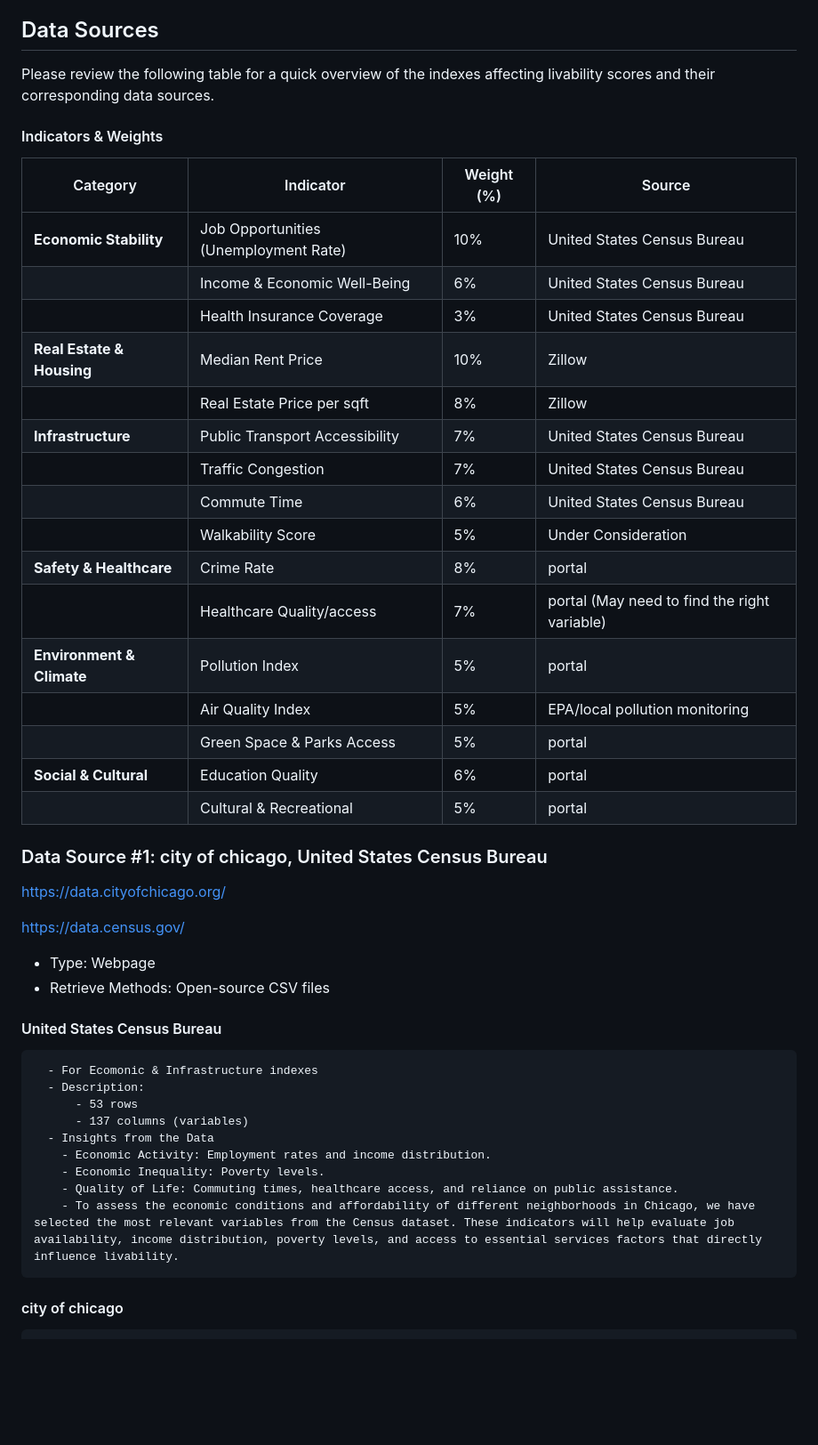
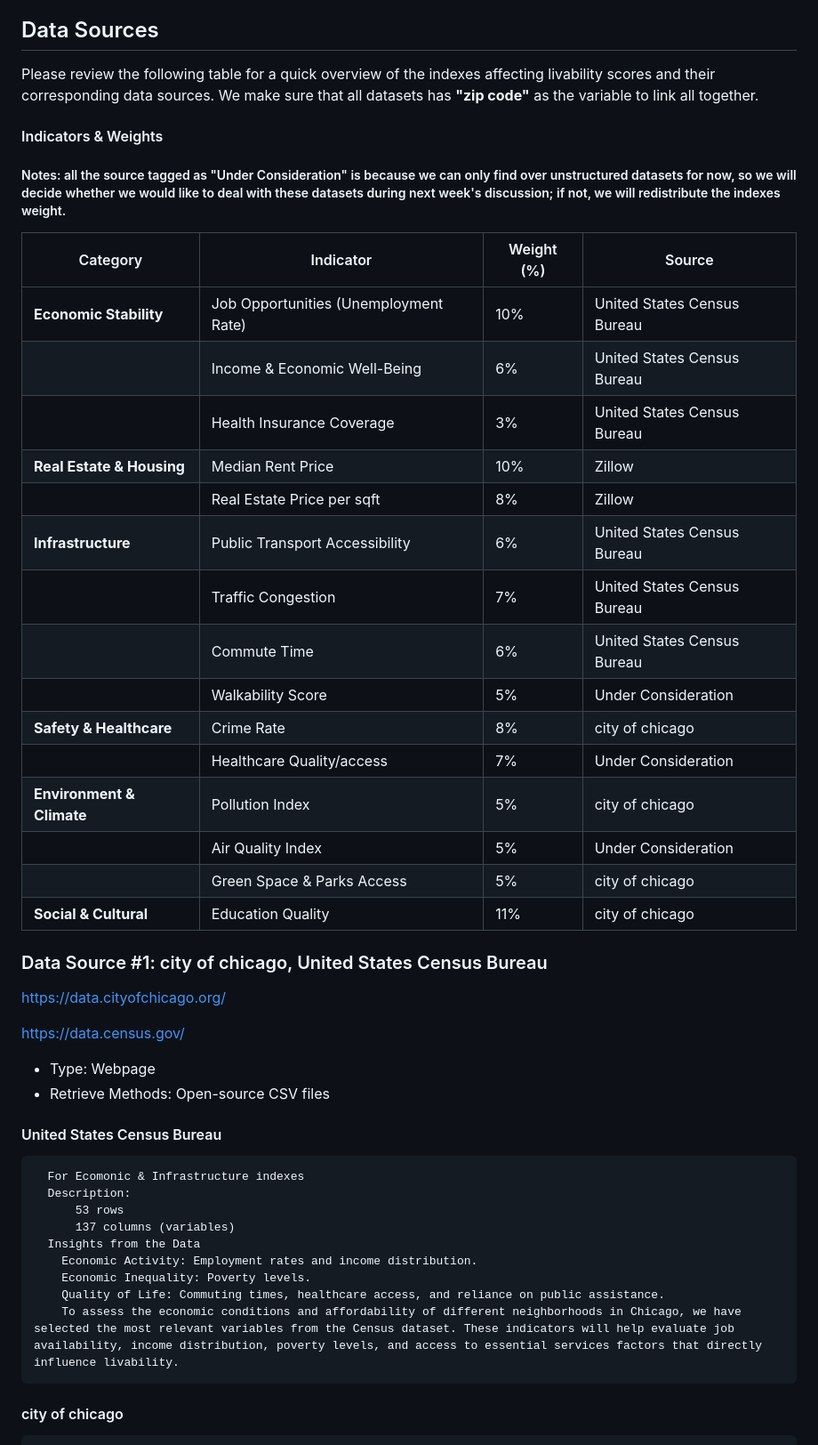
Before and after one commit to uchicago-2025-capp30122/30122-project-fantasticfour, a Markdown page: milestones/milestone2.md, the part around one of its changes. Shown at 89% size. Rendered like a GitHub page; blank space fills up the shorter version.

```diff
--- a/milestones/milestone2.md
+++ b/milestones/milestone2.md
@@ -15,9 +15,10 @@ To standardize our evaluation process, we have decided to adopt a structured **L
 
 
 ## Data Sources
-Please review the following table for a quick overview of the indexes affecting livability scores and their corresponding data sources.
+Please review the following table for a quick overview of the indexes affecting livability scores and their corresponding data sources. We make sure that all datasets has **"zip code"** as the variable to link all together.
 
 #### Indicators & Weights
+##### Notes: all the source tagged as "Under Consideration" is because we can only find over unstructured datasets for now, so we will decide whether we would like to deal with these datasets during next week's discussion; if not, we will redistribute the indexes weight.
 
 | Category               | Indicator                           | Weight (%) | Source  |
 |------------------------|------------------------------------|------------|------------------------------------------------------|
@@ -26,17 +27,17 @@ Please review the following table for a quick overview of the indexes affecting
 |                        | Health Insurance Coverage               | 3%         | United States Census Bureau|
 | **Real Estate & Housing** | Median Rent Price                | 10%        | Zillow  |
 |                        | Real Estate Price per sqft        | 8%         | Zillow  |
-| **Infrastructure**      | Public Transport Accessibility    | 7%         | United States Census Bureau |
+| **Infrastructure**      | Public Transport Accessibility    | 6%         | United States Census Bureau |
 |                        | Traffic Congestion                | 7%         | United States Census Bureau |
 |                        | Commute Time                      | 6%         | United States Census Bureau |
 |                        | Walkability Score                 | 5%         | Under Consideration |
-| **Safety & Healthcare** | Crime Rate                        | 8%         | portal |
-|                        | Healthcare Quality/access         | 7%         | portal (May need to find the right variable) |
-| **Environment & Climate** | Pollution Index                 | 5%         | portal |
-|                        | Air Quality Index                 | 5%         | EPA/local pollution monitoring |
-|                        | Green Space & Parks Access       | 5%         | portal |
-| **Social & Cultural**   | Education Quality                 | 6%         | portal |
-|                        | Cultural & Recreational           | 5%         | portal |
+| **Safety & Healthcare** | Crime Rate                        | 8%         | city of chicago |
+|                        | Healthcare Quality/access         | 7%         | Under Consideration |
+| **Environment & Climate** | Pollution Index                 | 5%         | city of chicago |
+|                        | Air Quality Index                 | 5%         | Under Consideration |
+|                        | Green Space & Parks Access       | 5%         | city of chicago |
+| **Social & Cultural**   | Education Quality                 | 11%         | city of chicago |
+
 
 
 ### Data Source #1: city of chicago, United States Census Bureau
@@ -48,14 +49,14 @@ https://data.census.gov/
   - Type: Webpage
   - Retrieve Methods: Open-source CSV files
   #### United States Census Bureau
-      - For Ecomonic & Infrastructure indexes
-      - Description:
-          - 53 rows
-          - 137 columns (variables)
-      - Insights from the Data
-        - Economic Activity: Employment rates and income distribution.
-        - Economic Inequality: Poverty levels.
-        - Quality of Life: Commuting times, healthcare access, and reliance on public assistance.
-        - To assess the economic conditions and affordability of different neighborhoods in Chicago, we have selected the most relevant variables from the Census dataset. These indicators will help evaluate job availability, income distribution, poverty levels, and access to essential services factors that directly influence livability.
+      For Ecomonic & Infrastructure indexes
+      Description:
+          53 rows
+          137 columns (variables)
+      Insights from the Data
+        Economic Activity: Employment rates and income distribution.
+        Economic Inequality: Poverty levels.
+        Quality of Life: Commuting times, healthcare access, and reliance on public assistance.
+        To assess the economic conditions and affordability of different neighborhoods in Chicago, we have selected the most relevant variables from the Census dataset. These indicators will help evaluate job availability, income distribution, poverty levels, and access to essential services factors that directly influence livability.
 
   #### city of chicago
```
Also changed, not shown: other parts of milestones/milestone2.md (+31 -9 lines).
